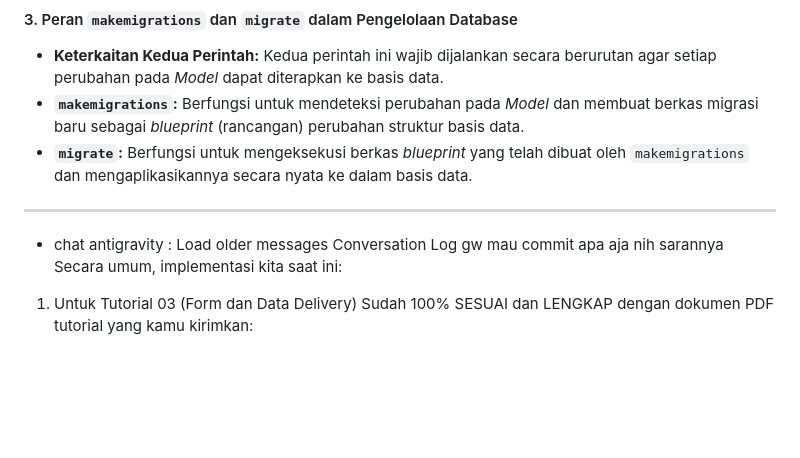
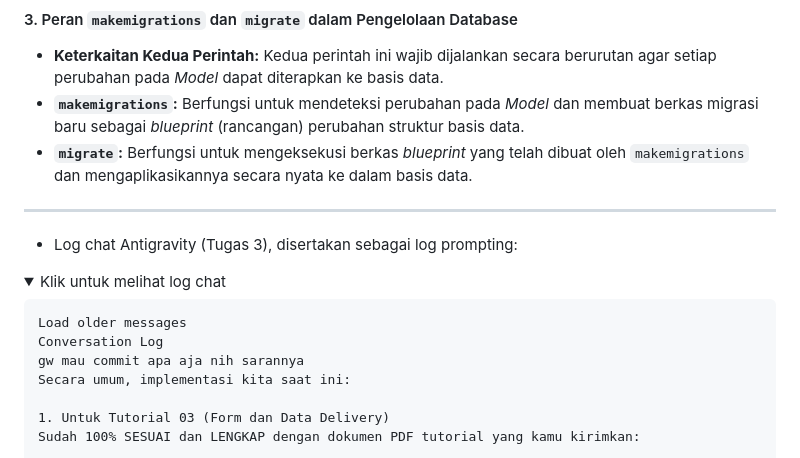
Before and after one commit to Arb00/myportofolio, a Markdown page: README.md, the part around one of its changes. Rendered like a GitHub page; folded sections open; blank space fills up the shorter version.

````diff
--- a/README.md
+++ b/README.md
@@ -69,7 +69,12 @@ note : experience akan dibuat jadi folder dan ditambahkan beberapa file html yan
 
 ---
 
-- chat antigravity :
+- Log chat Antigravity (Tugas 3), disertakan sebagai log prompting:
+
+<details>
+<summary>Klik untuk melihat log chat</summary>
+
+```text
 Load older messages
 Conversation Log
 gw mau commit apa aja nih sarannya
````
Also changed, not shown: other parts of README.md (+23 -0 lines).
